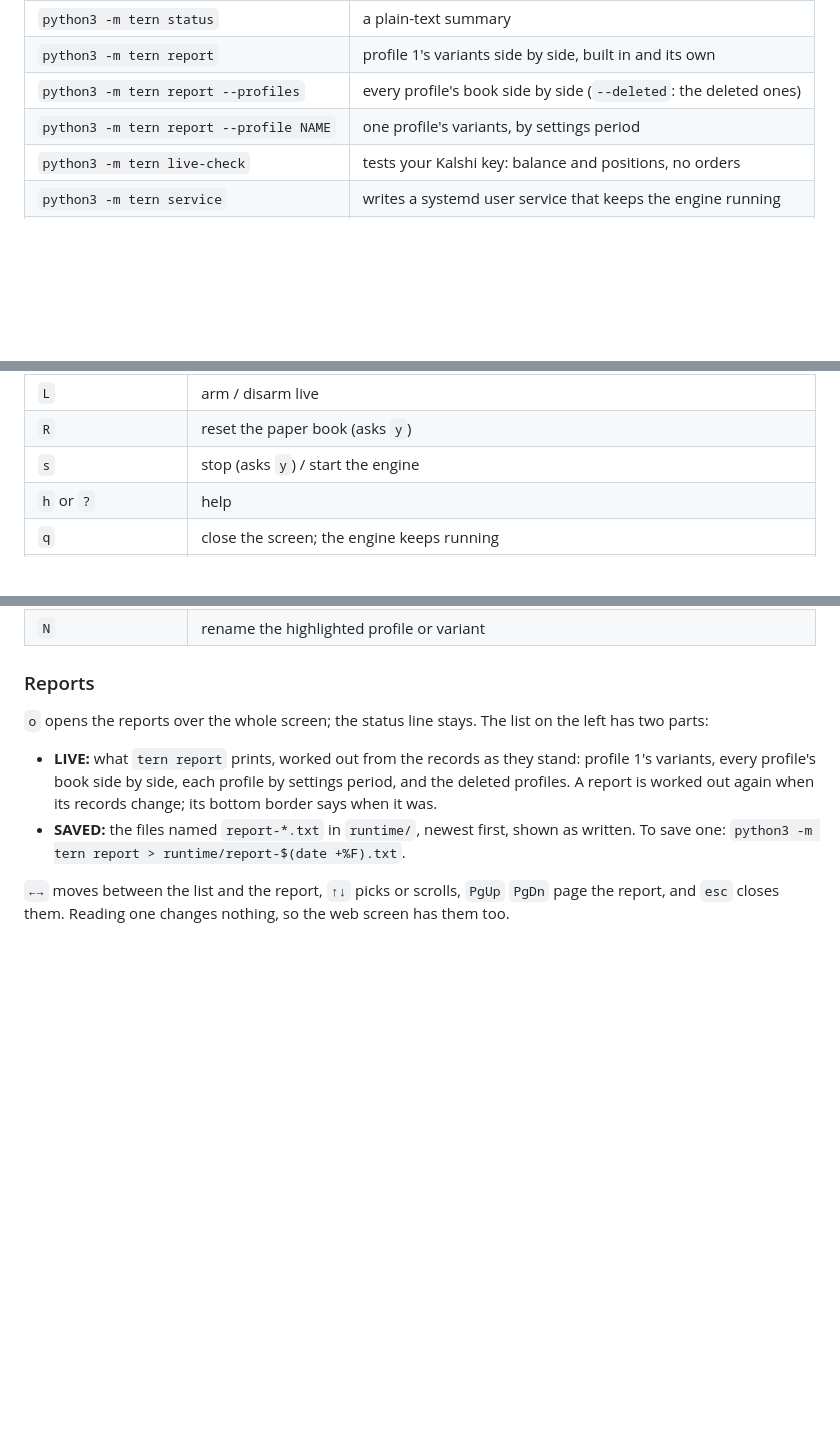
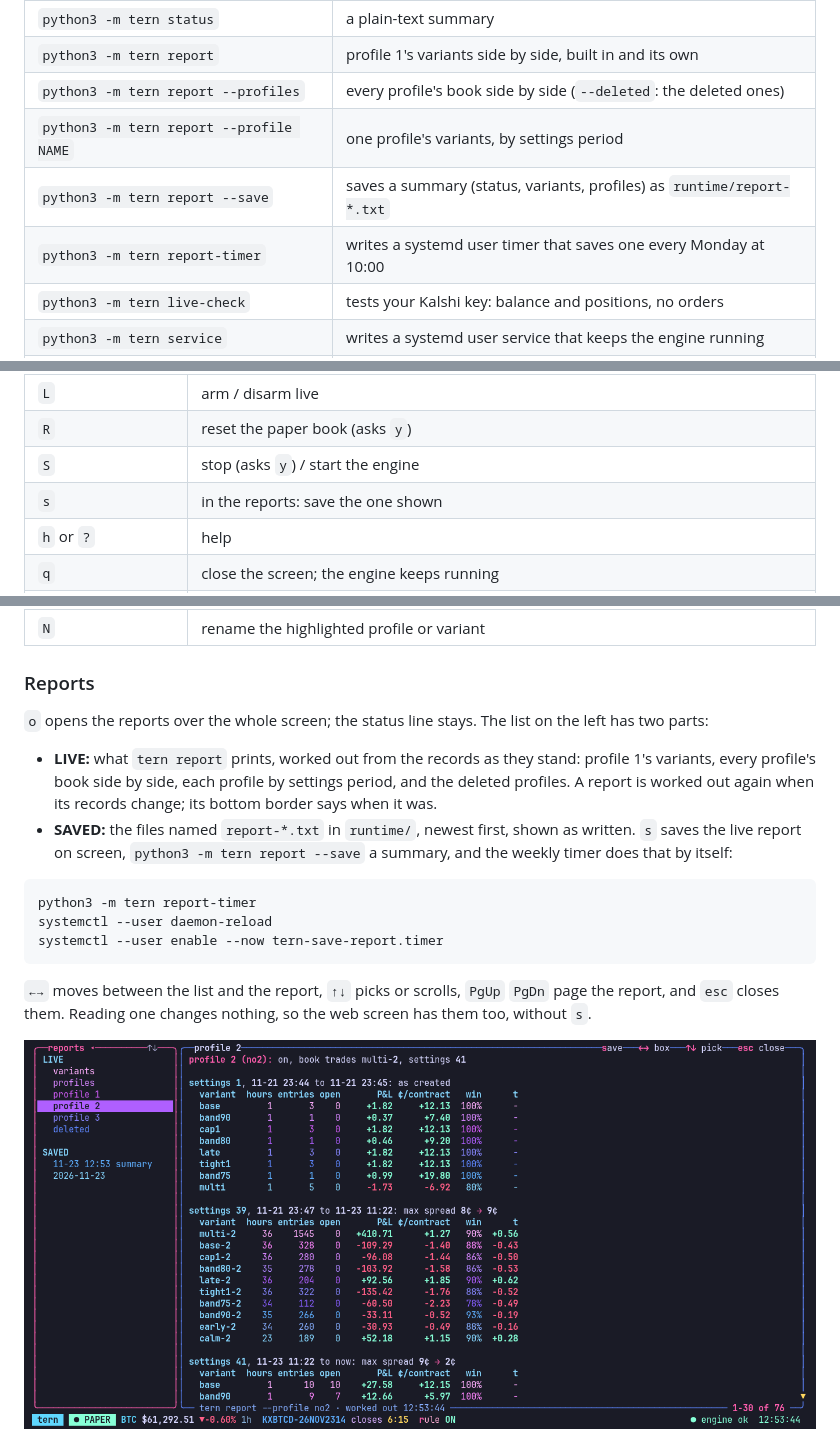
Before and after one commit to samruger/tern, a Markdown page: README.md, 3 parts joined by grey strips. Drawn GitHub-style; pictures changed too: docs/screenshots/13-reports.png (added); blank space fills up the shorter version.

````diff
--- a/README.md
+++ b/README.md
@@ -35,6 +36,8 @@ engine keeps running.
 | `python3 -m tern report` | profile 1's variants side by side, built in and its own |
 | `python3 -m tern report --profiles` | every profile's book side by side (`--deleted`: the deleted ones) |
 | `python3 -m tern report --profile NAME` | one profile's variants, by settings period |
+| `python3 -m tern report --save` | saves a summary (status, variants, profiles) as `runtime/report-*.txt` |
+| `python3 -m tern report-timer` | writes a systemd user timer that saves one every Monday at 10:00 |
 | `python3 -m tern live-check` | tests your Kalshi key: balance and positions, no orders |
 | `python3 -m tern service` | writes a systemd user service that keeps the engine running |
 | `python3 -m tern web` | the screen in a browser: http://localhost:8787/ |
@@ -285,7 +288,8 @@ Requests are signed (Ed25519 or RSA-PSS) in pure Python, checked against openssl
 | `o` | reports (below) |
 | `L` | arm / disarm live |
 | `R` | reset the paper book (asks `y`) |
-| `s` | stop (asks `y`) / start the engine |
+| `S` | stop (asks `y`) / start the engine |
+| `s` | in the reports: save the one shown |
 | `h` or `?` | help |
 | `q` | close the screen; the engine keeps running |
 | `space` `n` `d` `D` | profiles box: on/off, new, live trades its rule, delete |
@@ -299,11 +303,19 @@ Requests are signed (Ed25519 or RSA-PSS) in pure Python, checked against openssl
 - **LIVE:** what `tern report` prints, worked out from the records as they stand: profile 1's variants, every
   profile's book side by side, each profile by settings period, and the deleted profiles. A report is worked out
   again when its records change; its bottom border says when it was.
-- **SAVED:** the files named `report-*.txt` in `runtime/`, newest first, shown as written. To save one:
-  `python3 -m tern report > runtime/report-$(date +%F).txt`.
+- **SAVED:** the files named `report-*.txt` in `runtime/`, newest first, shown as written. `s` saves the live report
+  on screen, `python3 -m tern report --save` a summary, and the weekly timer does that by itself:
+
+```
+python3 -m tern report-timer
+systemctl --user daemon-reload
+systemctl --user enable --now tern-save-report.timer
+```
 
 `←→` moves between the list and the report, `↑↓` picks or scrolls, `PgUp` `PgDn` page the report, and `esc` closes
-them. Reading one changes nothing, so the web screen has them too.
+them. Reading one changes nothing, so the web screen has them too, without `s`.
+
+<img width="1364" height="668" alt="The reports: the list, and a profile's variants by settings period" src="docs/screenshots/13-reports.png" />
 
 <img width="1364" height="668" alt="The help" src="docs/screenshots/08-help.png" />
 
````
Also changed, not shown: other parts of README.md (+3 -2 lines), 5 other files.
